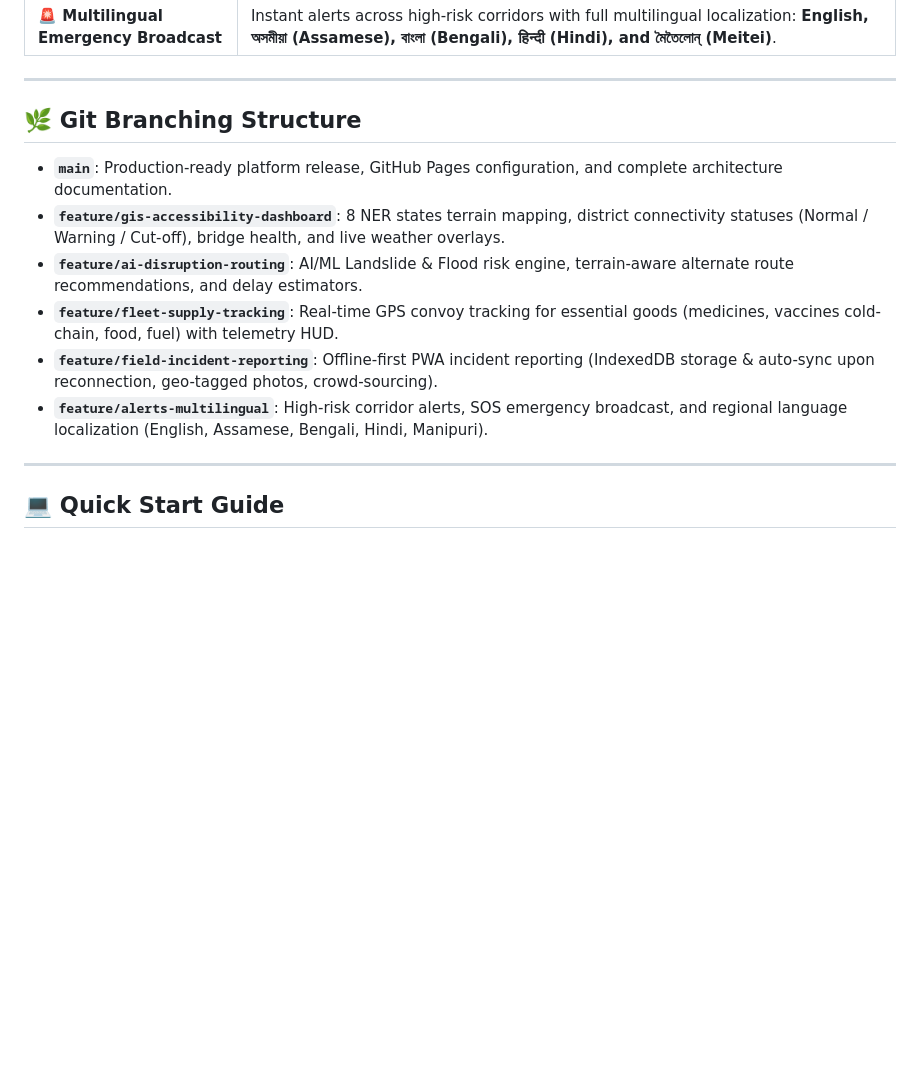
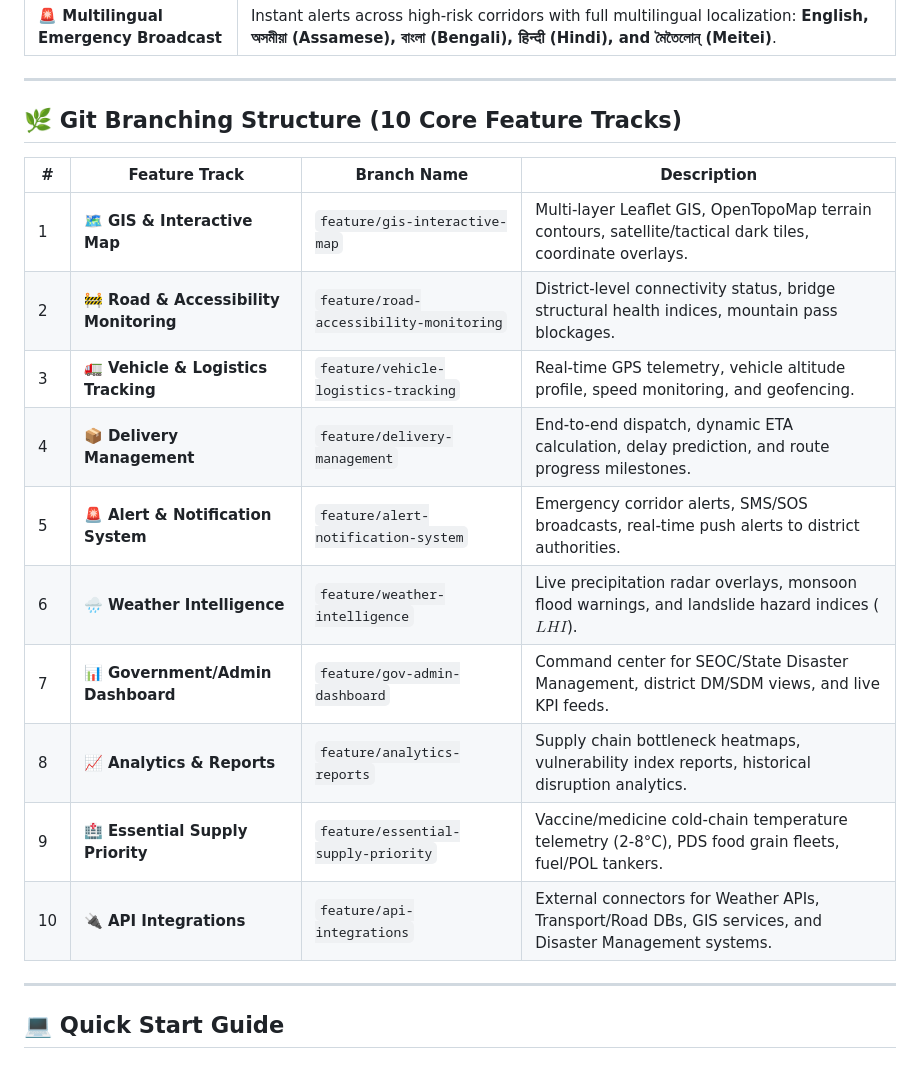
Before and after one commit to Anki-TW/JeevanSetu, a Markdown page: README.md, the part around the change. Drawn GitHub-style; blank space fills up the shorter version.

Commit message:
docs: update README with 10 core feature tracks and branch map

```diff
--- a/README.md
+++ b/README.md
@@ -25,14 +25,21 @@ The North Eastern Region (NER) of India—spanning 8 states (**Assam, Arunachal
 
 ---
 
-## 🌿 Git Branching Structure
+## 🌿 Git Branching Structure (10 Core Feature Tracks)
 
-- **`main`**: Production-ready platform release, GitHub Pages configuration, and complete architecture documentation.
-- **`feature/gis-accessibility-dashboard`**: 8 NER states terrain mapping, district connectivity statuses (Normal / Warning / Cut-off), bridge health, and live weather overlays.
-- **`feature/ai-disruption-routing`**: AI/ML Landslide & Flood risk engine, terrain-aware alternate route recommendations, and delay estimators.
-- **`feature/fleet-supply-tracking`**: Real-time GPS convoy tracking for essential goods (medicines, vaccines cold-chain, food, fuel) with telemetry HUD.
-- **`feature/field-incident-reporting`**: Offline-first PWA incident reporting (IndexedDB storage & auto-sync upon reconnection, geo-tagged photos, crowd-sourcing).
-- **`feature/alerts-multilingual`**: High-risk corridor alerts, SOS emergency broadcast, and regional language localization (English, Assamese, Bengali, Hindi, Manipuri).
+| # | Feature Track | Branch Name | Description |
+|---|---|---|---|
+| 1 | 🗺️ **GIS & Interactive Map** | `feature/gis-interactive-map` | Multi-layer Leaflet GIS, OpenTopoMap terrain contours, satellite/tactical dark tiles, coordinate overlays. |
+| 2 | 🚧 **Road & Accessibility Monitoring** | `feature/road-accessibility-monitoring` | District-level connectivity status, bridge structural health indices, mountain pass blockages. |
+| 3 | 🚛 **Vehicle & Logistics Tracking** | `feature/vehicle-logistics-tracking` | Real-time GPS telemetry, vehicle altitude profile, speed monitoring, and geofencing. |
+| 4 | 📦 **Delivery Management** | `feature/delivery-management` | End-to-end dispatch, dynamic ETA calculation, delay prediction, and route progress milestones. |
+| 5 | 🚨 **Alert & Notification System** | `feature/alert-notification-system` | Emergency corridor alerts, SMS/SOS broadcasts, real-time push alerts to district authorities. |
+| 6 | 🌧️ **Weather Intelligence** | `feature/weather-intelligence` | Live precipitation radar overlays, monsoon flood warnings, and landslide hazard indices ($LHI$). |
+| 7 | 📊 **Government/Admin Dashboard** | `feature/gov-admin-dashboard` | Command center for SEOC/State Disaster Management, district DM/SDM views, and live KPI feeds. |
+| 8 | 📈 **Analytics & Reports** | `feature/analytics-reports` | Supply chain bottleneck heatmaps, vulnerability index reports, historical disruption analytics. |
+| 9 | 🏥 **Essential Supply Priority** | `feature/essential-supply-priority` | Vaccine/medicine cold-chain temperature telemetry (2-8°C), PDS food grain fleets, fuel/POL tankers. |
+| 10 | 🔌 **API Integrations** | `feature/api-integrations` | External connectors for Weather APIs, Transport/Road DBs, GIS services, and Disaster Management systems. |
+
 
 ---
 
```
